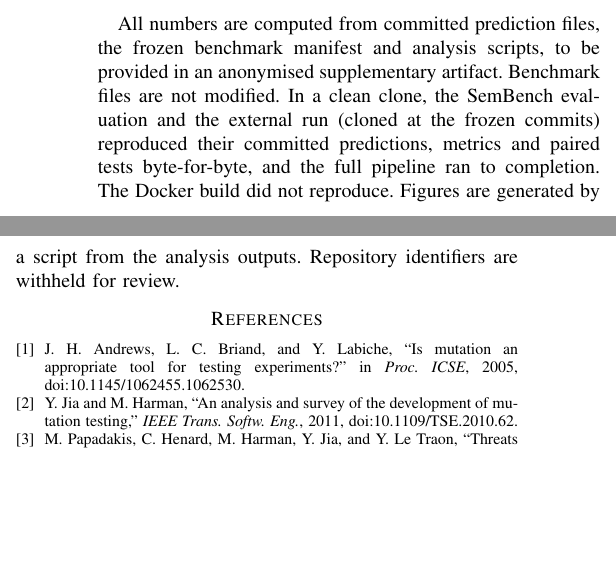
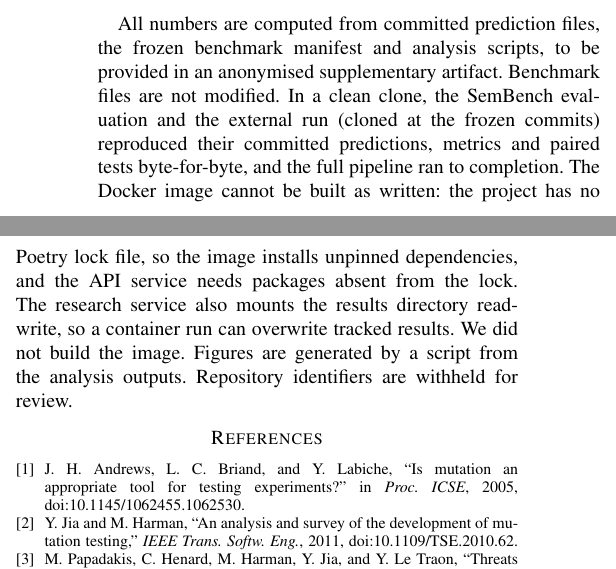
Before and after one commit to ManasSakthivel/RELIC, a LaTeX paper (paper/RELIC_V2_PUBLICATION_FINAL/main.tex): two parts of the columns of page 5 of 5, joined at a grey line, cut so that both start at the same text, the shorter picture padded with empty space. Compiled offline with pdfLaTeX.

Commit message:
recovery: state the Docker failure specifically from the reproducibility audit

```diff
--- a/paper/RELIC_V2_PUBLICATION_FINAL/main.tex
+++ b/paper/RELIC_V2_PUBLICATION_FINAL/main.tex
@@ -183,7 +183,7 @@ This is a negative empirical study of one tool and two benchmarks. No held-out c
 We asked whether a semantic JCL contract analyser adds measurable detection value over a normalized text diff. On the available benchmarks it does not. The post hoc MCC comparison favours the baseline, RELIC V2 finds no change the baseline misses, and the conclusion depends materially on benchmark construction and oracle labels. The lesson for responsible evaluation is that semantic analysers should show value over simple baselines on benchmarks whose labels have been audited, and that the audit should be reported. A held-out, independently labelled corpus is the necessary next step.
 
 \section*{Reproducibility}
-All numbers are computed from committed prediction files, the frozen benchmark manifest and analysis scripts, to be provided in an anonymised supplementary artifact. Benchmark files are not modified. In a clean clone, the SemBench evaluation and the external run (cloned at the frozen commits) reproduced their committed predictions, metrics and paired tests byte-for-byte, and the full pipeline ran to completion. The Docker build did not reproduce. Figures are generated by a script from the analysis outputs. Repository identifiers are withheld for review.
+All numbers are computed from committed prediction files, the frozen benchmark manifest and analysis scripts, to be provided in an anonymised supplementary artifact. Benchmark files are not modified. In a clean clone, the SemBench evaluation and the external run (cloned at the frozen commits) reproduced their committed predictions, metrics and paired tests byte-for-byte, and the full pipeline ran to completion. The Docker image cannot be built as written: the project has no Poetry lock file, so the image installs unpinned dependencies, and the API service needs packages absent from the lock. The research service also mounts the results directory read-write, so a container run can overwrite tracked results. We did not build the image. Figures are generated by a script from the analysis outputs. Repository identifiers are withheld for review.
 
 \begin{thebibliography}{1}
 \bibitem{andrews2005} J.~H. Andrews, L.~C. Briand, and Y.~Labiche, ``Is mutation an appropriate tool for testing experiments?'' in \emph{Proc. ICSE}, 2005, doi:10.1145/1062455.1062530.
```
Also changed, not shown: paper/RELIC_V2_PUBLICATION_FINAL/CLAIM_TO_EVIDENCE_AUDIT.md (+2 -0 lines), paper/RELIC_V2_PUBLICATION_FINAL/main.pdf.
